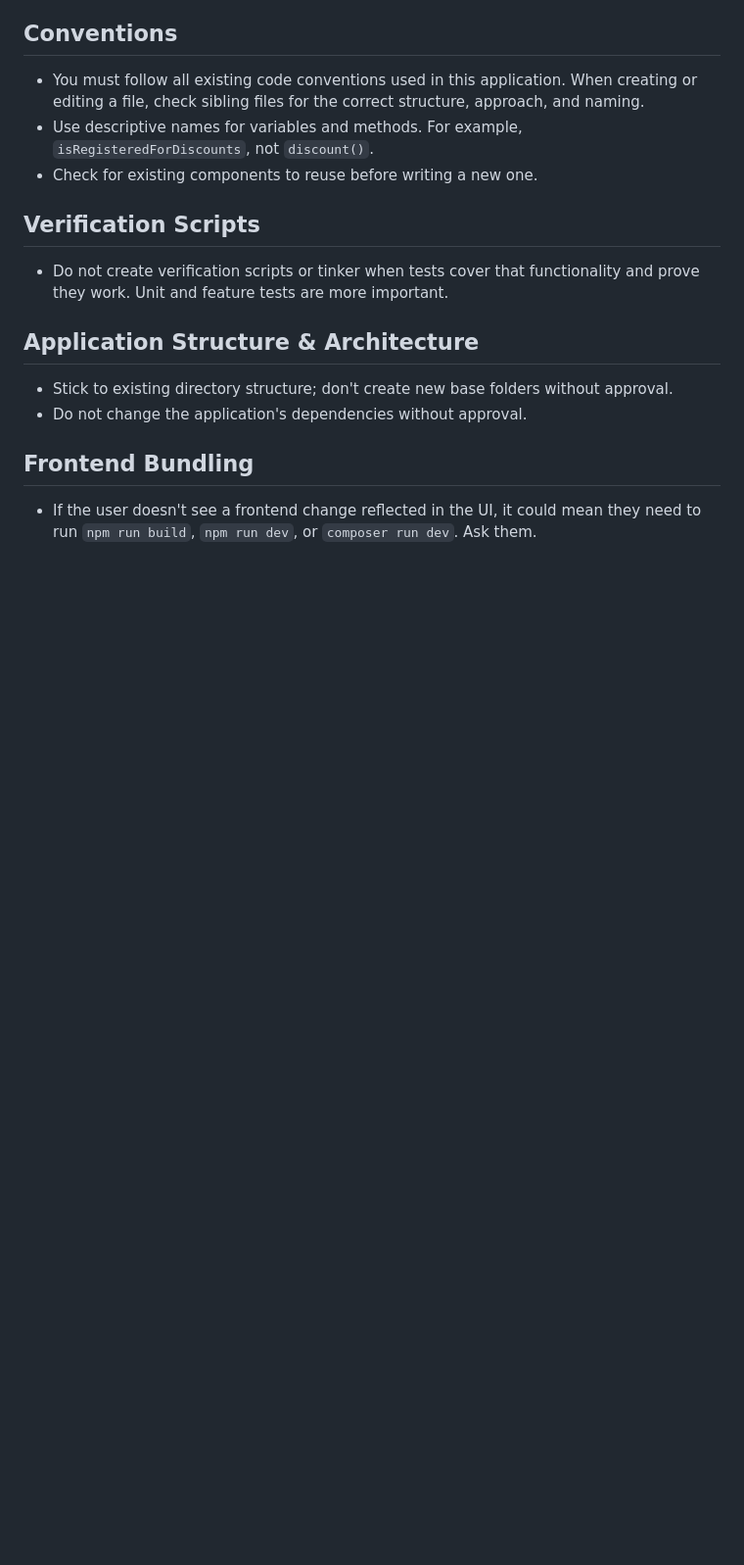
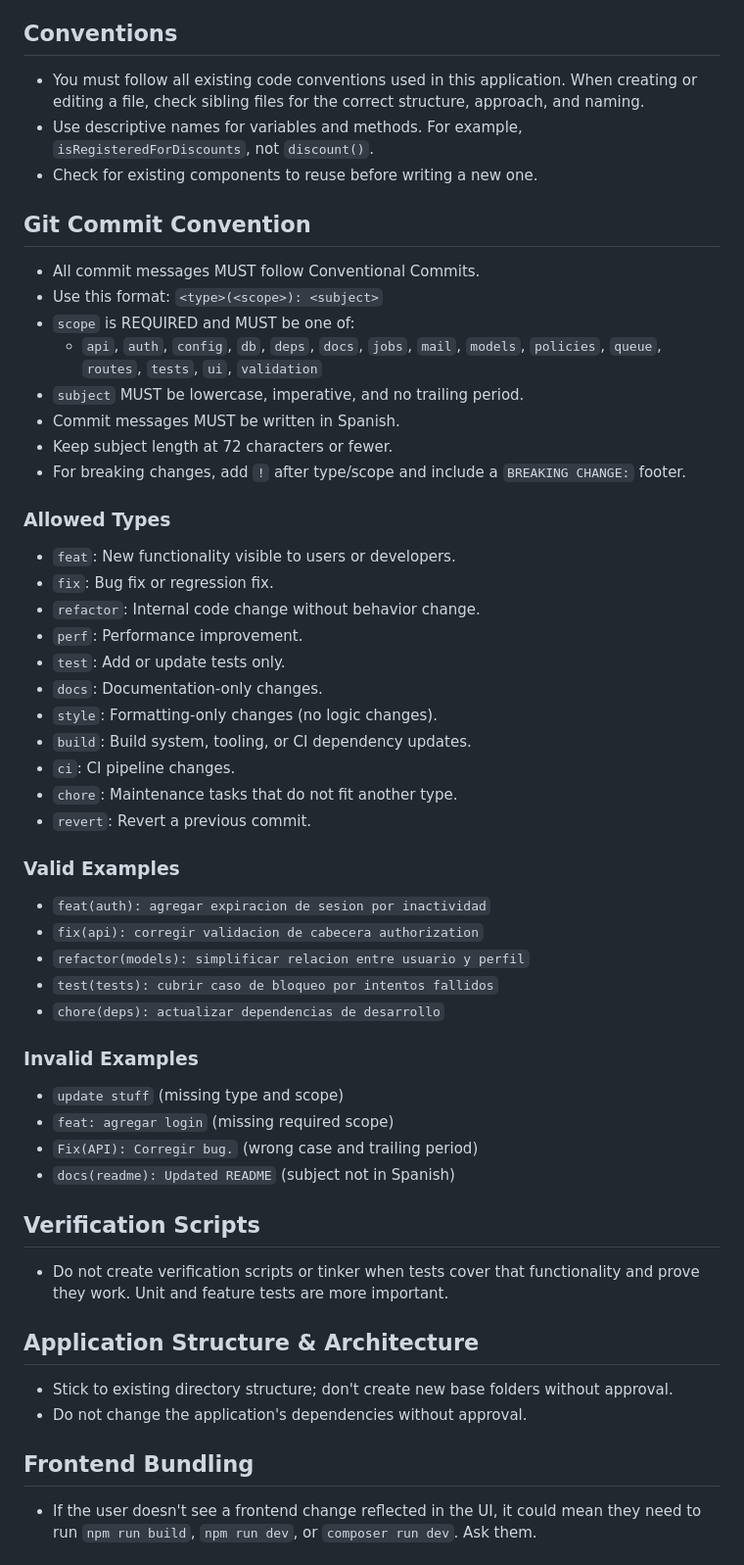
Before and after one commit to ricardus-dixit/intranet-hub, a Markdown page: AGENTS.md, the part around the change. Shown at 98% size. Drawn GitHub-style; blank space fills up the shorter version.

Commit message:
Agregar convenciones para mensajes de commit en Git

```diff
--- a/AGENTS.md
+++ b/AGENTS.md
@@ -33,6 +33,46 @@ This project has domain-specific skills available. You MUST activate the relevan
 - You must follow all existing code conventions used in this application. When creating or editing a file, check sibling files for the correct structure, approach, and naming.
 - Use descriptive names for variables and methods. For example, `isRegisteredForDiscounts`, not `discount()`.
 - Check for existing components to reuse before writing a new one.
+
+## Git Commit Convention
+
+- All commit messages MUST follow Conventional Commits.
+- Use this format: `<type>(<scope>): <subject>`
+- `scope` is REQUIRED and MUST be one of:
+  - `api`, `auth`, `config`, `db`, `deps`, `docs`, `jobs`, `mail`, `models`, `policies`, `queue`, `routes`, `tests`, `ui`, `validation`
+- `subject` MUST be lowercase, imperative, and no trailing period.
+- Commit messages MUST be written in Spanish.
+- Keep subject length at 72 characters or fewer.
+- For breaking changes, add `!` after type/scope and include a `BREAKING CHANGE:` footer.
+
+### Allowed Types
+
+- `feat`: New functionality visible to users or developers.
+- `fix`: Bug fix or regression fix.
+- `refactor`: Internal code change without behavior change.
+- `perf`: Performance improvement.
+- `test`: Add or update tests only.
+- `docs`: Documentation-only changes.
+- `style`: Formatting-only changes (no logic changes).
+- `build`: Build system, tooling, or CI dependency updates.
+- `ci`: CI pipeline changes.
+- `chore`: Maintenance tasks that do not fit another type.
+- `revert`: Revert a previous commit.
+
+### Valid Examples
+
+- `feat(auth): agregar expiracion de sesion por inactividad`
+- `fix(api): corregir validacion de cabecera authorization`
+- `refactor(models): simplificar relacion entre usuario y perfil`
+- `test(tests): cubrir caso de bloqueo por intentos fallidos`
+- `chore(deps): actualizar dependencias de desarrollo`
+
+### Invalid Examples
+
+- `update stuff` (missing type and scope)
+- `feat: agregar login` (missing required scope)
+- `Fix(API): Corregir bug.` (wrong case and trailing period)
+- `docs(readme): Updated README` (subject not in Spanish)
 
 ## Verification Scripts
 
```
